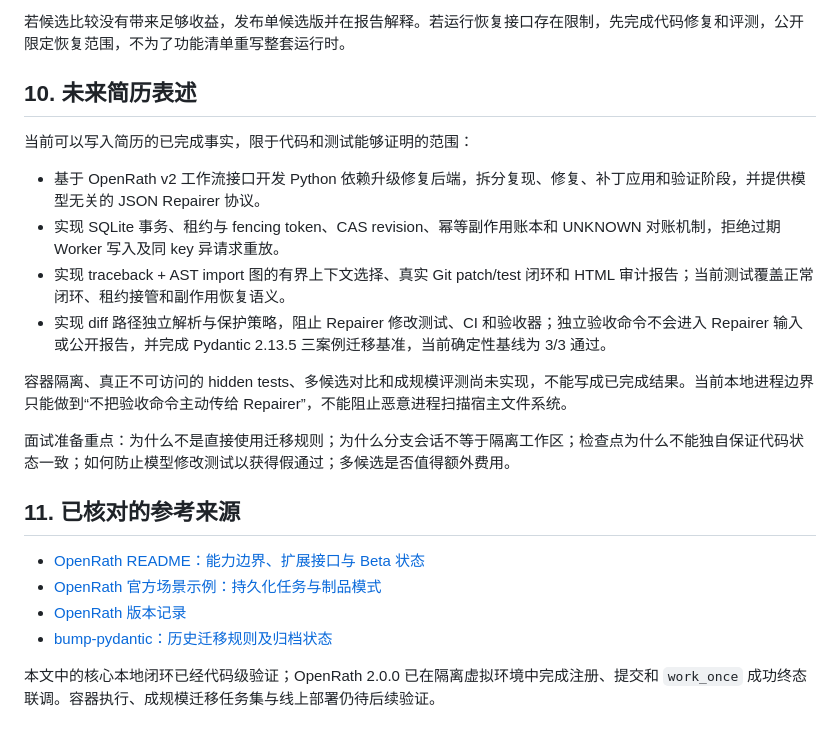
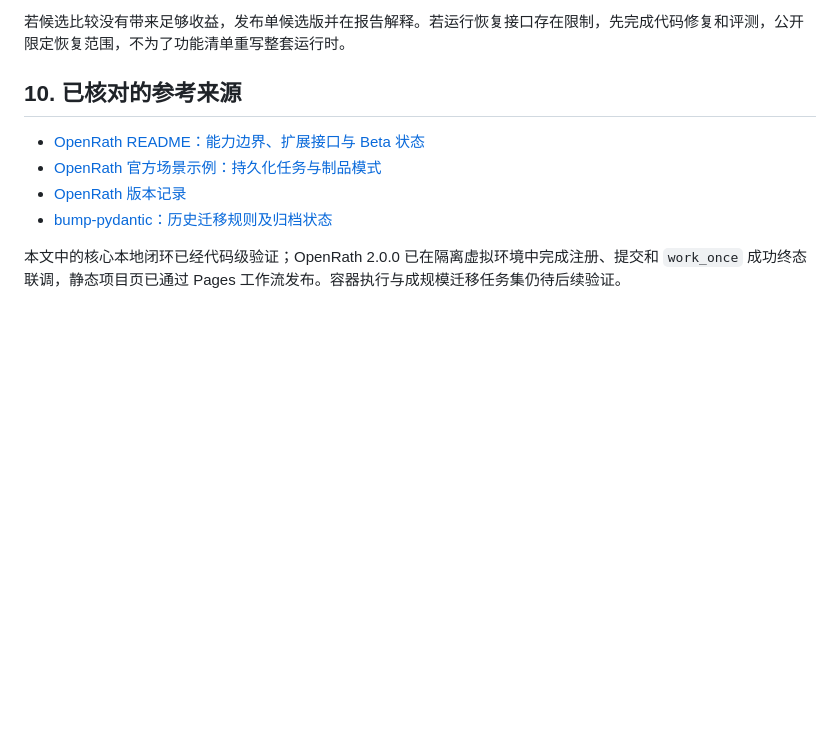
Before and after one commit to lelelelelel314/upgradelab, a Markdown page: UpgradeLab项目设计.md, the part around the change. Drawn GitHub-style; blank space fills up the shorter version.

```diff
--- a/UpgradeLab项目设计.md
+++ b/UpgradeLab项目设计.md
@@ -178,24 +178,11 @@ Pydantic 的 bump-pydantic 可作为固定历史版本的迁移规则参考，
 
 若候选比较没有带来足够收益，发布单候选版并在报告解释。若运行恢复接口存在限制，先完成代码修复和评测，公开限定恢复范围，不为了功能清单重写整套运行时。
 
-## 10. 未来简历表述
-
-当前可以写入简历的已完成事实，限于代码和测试能够证明的范围：
-
-- 基于 OpenRath v2 工作流接口开发 Python 依赖升级修复后端，拆分复现、修复、补丁应用和验证阶段，并提供模型无关的 JSON Repairer 协议。
-- 实现 SQLite 事务、租约与 fencing token、CAS revision、幂等副作用账本和 UNKNOWN 对账机制，拒绝过期 Worker 写入及同 key 异请求重放。
-- 实现 traceback + AST import 图的有界上下文选择、真实 Git patch/test 闭环和 HTML 审计报告；当前测试覆盖正常闭环、租约接管和副作用恢复语义。
-- 实现 diff 路径独立解析与保护策略，阻止 Repairer 修改测试、CI 和验收器；独立验收命令不会进入 Repairer 输入或公开报告，并完成 Pydantic 2.13.5 三案例迁移基准，当前确定性基线为 3/3 通过。
-
-容器隔离、真正不可访问的 hidden tests、多候选对比和成规模评测尚未实现，不能写成已完成结果。当前本地进程边界只能做到“不把验收命令主动传给 Repairer”，不能阻止恶意进程扫描宿主文件系统。
-
-面试准备重点：为什么不是直接使用迁移规则；为什么分支会话不等于隔离工作区；检查点为什么不能独自保证代码状态一致；如何防止模型修改测试以获得假通过；多候选是否值得额外费用。
-
-## 11. 已核对的参考来源
+## 10. 已核对的参考来源
 
 - [OpenRath README：能力边界、扩展接口与 Beta 状态](https://github.com/Rath-Team/OpenRath)
 - [OpenRath 官方场景示例：持久化任务与制品模式](https://github.com/Rath-Team/OpenRath-Example)
 - [OpenRath 版本记录](https://github.com/Rath-Team/OpenRath/releases)
 - [bump-pydantic：历史迁移规则及归档状态](https://github.com/pydantic/bump-pydantic)
 
-本文中的核心本地闭环已经代码级验证；OpenRath 2.0.0 已在隔离虚拟环境中完成注册、提交和 `work_once` 成功终态联调。容器执行、成规模迁移任务集与线上部署仍待后续验证。
+本文中的核心本地闭环已经代码级验证；OpenRath 2.0.0 已在隔离虚拟环境中完成注册、提交和 `work_once` 成功终态联调，静态项目页已通过 Pages 工作流发布。容器执行与成规模迁移任务集仍待后续验证。
```
Also changed, not shown: README.md (+2 -2 lines), 秋招7天执行计划.md (deleted, +0 -76 lines).
